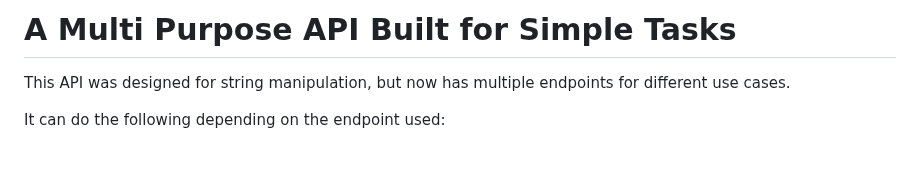
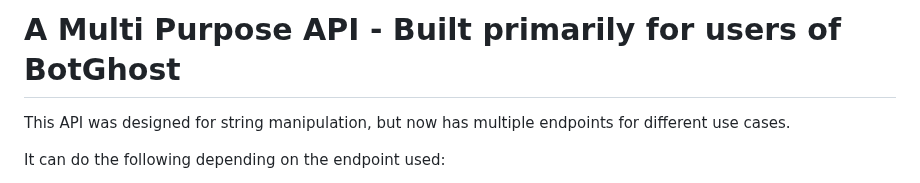
Before and after one commit to TheRealDax/multi-api, a Markdown page: README.md, the part around the change. Rendered like a GitHub page; blank space fills up the shorter version.

```diff
--- a/README.md
+++ b/README.md
@@ -1,4 +1,4 @@
-# A Multi Purpose API Built for Simple Tasks
+# A Multi Purpose API - Built primarily for users of BotGhost
 
 This API was designed for string manipulation, but now has multiple endpoints for different use cases.
 
```
